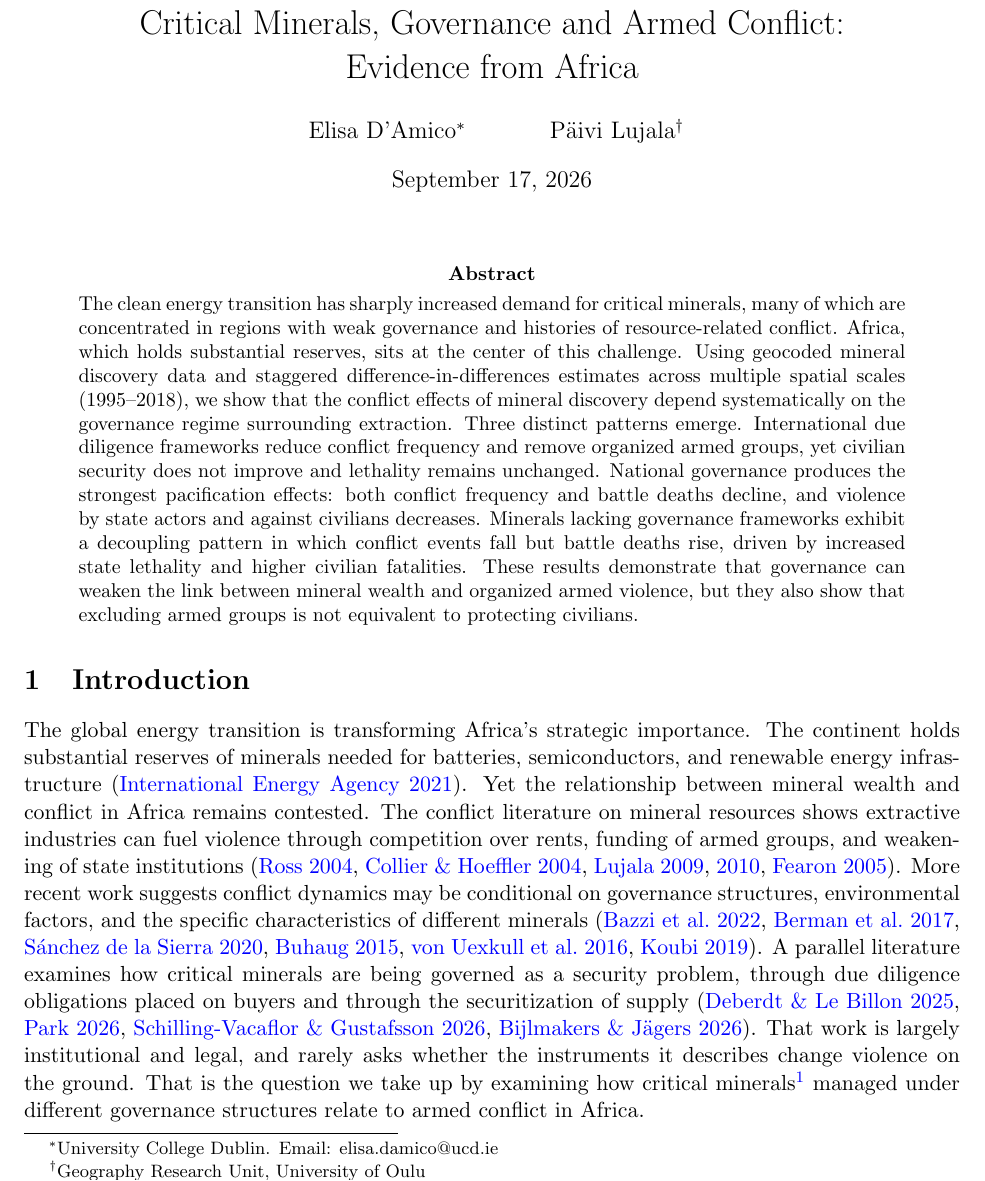
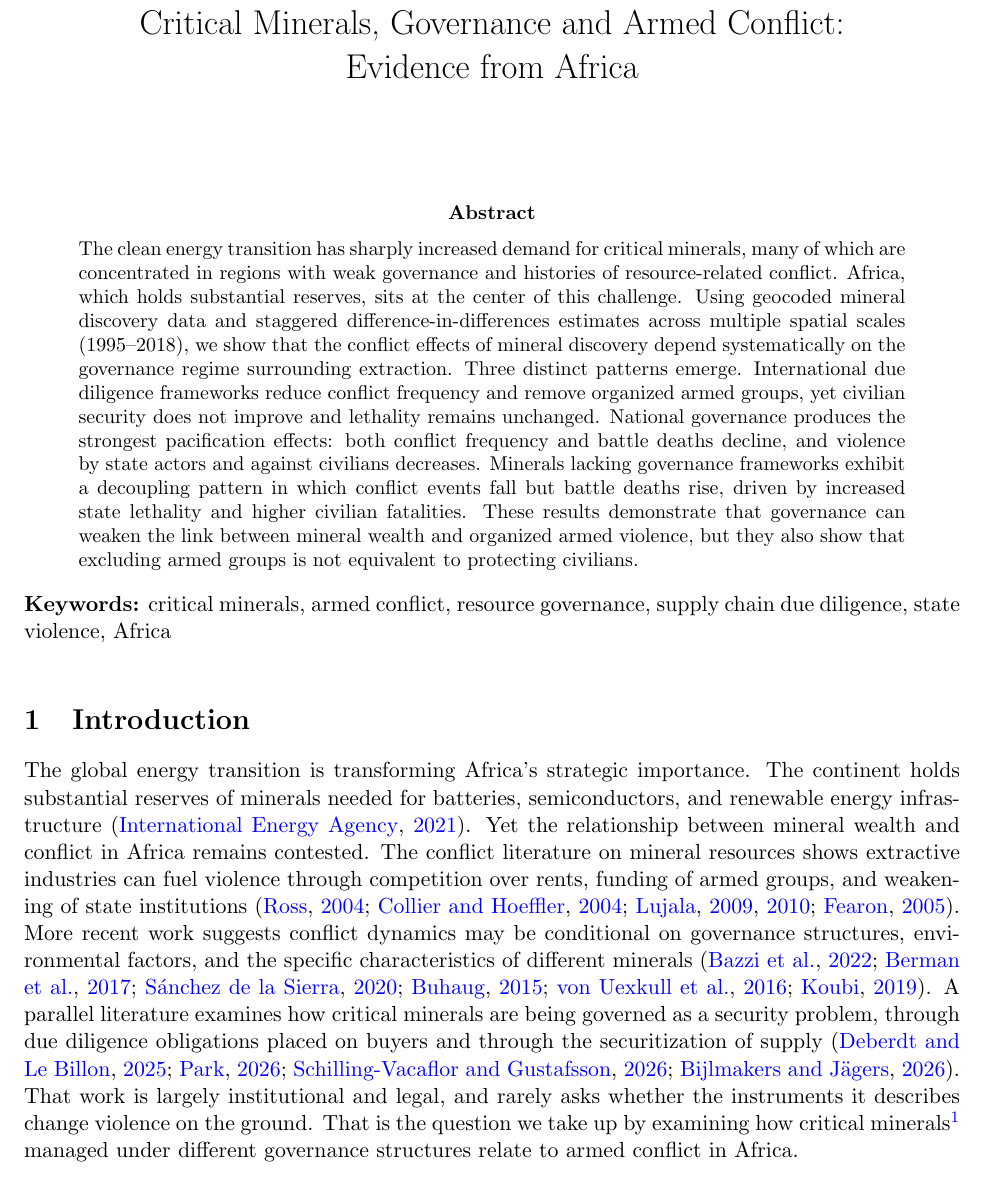
Before and after one commit to elisadamico/critical-minerals-governance-and-armed-conflict, a LaTeX paper (main_mechanisms.tex): part of page 1 of 38, cut so that both start at the same text. Compiled offline with pdfLaTeX.

Commit message:
Meet Environment and Security submission requirements
Review is double-anonymized and the manuscript carried author names, affiliations
and an email on the title. The author block is commented out rather than deleted,
with a note to restore after acceptance. Author details belong on the separate
title page. Remaining name matches in the PDF are ordinary third-person citations
to Lujala's published work, which anonymized review permits.

Reference style switched from agsm to apalike. The journal requires APA and agsm
is Harvard.

Added six keywords after the abstract. The journal requires a minimum of five and
the paper had none.

Verified against the rest of the guidelines: title 9 words against a 30-word
limit, abstract 174 against 100-200, main text about 7,870 against 8,000, all
figures 300 dpi, all 42 citations resolving, no placeholder text, and no
self-identifying phrases in the prose.

```diff
--- a/main_mechanisms.tex
+++ b/main_mechanisms.tex
@@ -13,7 +13,7 @@
 \usepackage{float}
 \usepackage{setspace}
 \usepackage{natbib}
-\bibliographystyle{agsm}
+\bibliographystyle{apalike}
 \usepackage{hyperref}
 \hypersetup{colorlinks=true,linkcolor=blue,citecolor=blue,urlcolor=blue}
 
@@ -22,8 +22,12 @@
 % Evidence from Africa". Previous title was "Minerals, Markets, and Armed
 % Conflict: Critical Minerals in the Modern Green Economy".
 \title{Critical Minerals, Governance and Armed Conflict: \\ Evidence from Africa}
-\author{Elisa D'Amico\thanks{University College Dublin. Email: elisa.damico@ucd.ie} \and P\"aivi Lujala\thanks{Geography Research Unit, University of Oulu}}
-\date{\today}
+% ANONYMIZED FOR DOUBLE-ANONYMIZED REVIEW (Environment and Security).
+% Author details belong on the separate Title Page, not in this file.
+% Restore the line below after acceptance:
+% \author{Elisa D'Amico\thanks{University College Dublin. Email: elisa.damico@ucd.ie} \and P\"aivi Lujala\thanks{Geography Research Unit, University of Oulu}}
+\author{}
+\date{}
 
 \begin{document}
 
@@ -34,6 +38,10 @@
 \noindent The clean energy transition has sharply increased demand for critical minerals, many of which are concentrated in regions with weak governance and histories of resource-related conflict. Africa, which holds substantial reserves, sits at the center of this challenge. Using geocoded mineral discovery data and staggered difference-in-differences estimates across multiple spatial scales (1995--2018), we show that the conflict effects of mineral discovery depend systematically on the governance regime surrounding extraction. Three distinct patterns emerge. International due diligence frameworks reduce conflict frequency and remove organized armed groups, yet civilian security does not improve and lethality remains unchanged. National governance produces the strongest pacification effects: both conflict frequency and battle deaths decline, and violence by state actors and against civilians decreases. Minerals lacking governance frameworks exhibit a decoupling pattern in which conflict events fall but battle deaths rise, driven by increased state lethality and higher civilian fatalities. These results demonstrate that governance can weaken the link between mineral wealth and organized armed violence, but they also show that excluding armed groups is not equivalent to protecting civilians.
 
 \end{abstract}
+
+% Journal requires a minimum of five keywords, listed after the abstract.
+\noindent\textbf{Keywords:} critical minerals, armed conflict, resource governance, supply chain due diligence, state violence, Africa
+\vspace{1em}
 
 \section{Introduction}
 
```
